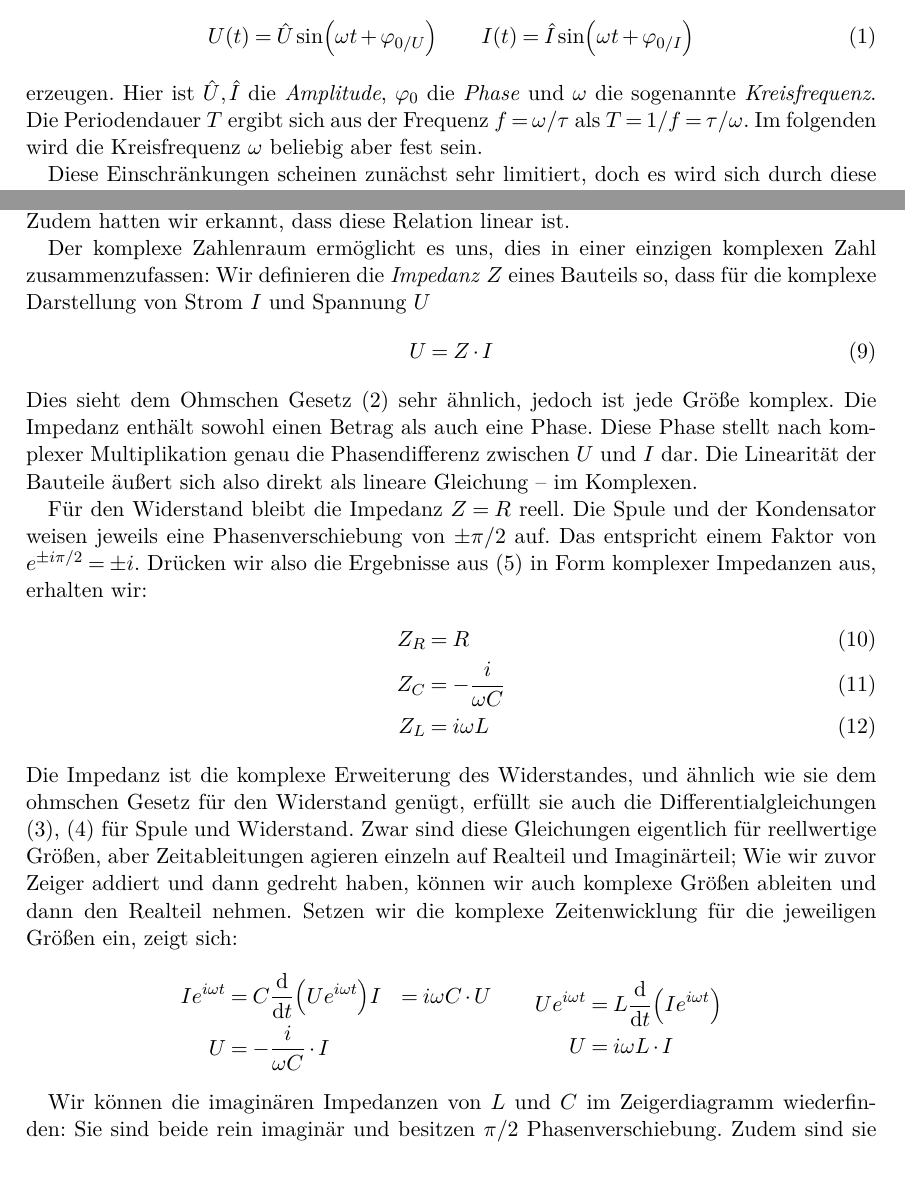
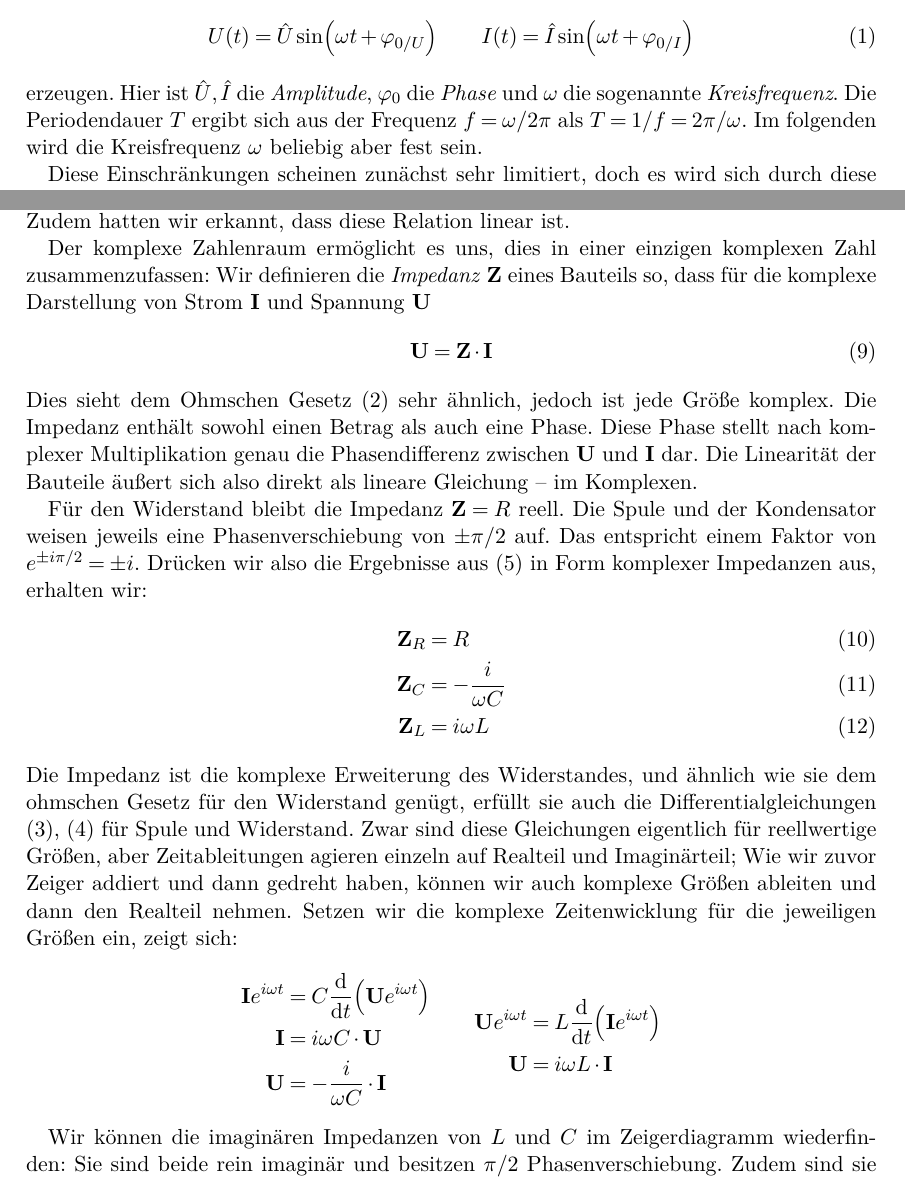
Before and after one commit to nodatapoints/orpheus_wechselstrom, a LaTeX document (script/script.tex, which reads script/Teil1.tex): two parts of pages 1 and 7 of 12, joined at a grey line, cut so that both start at the same text. Compiled offline with pdfLaTeX.

Commit message:
bold complex numbers

```diff
--- a/script/Teil1.tex
+++ b/script/Teil1.tex
@@ -11,7 +13,7 @@ die Zeit der Form
     I(t) = \hat I\sin(\omega t + \phi_{0/I})
 \end{equation}
 erzeugen. Hier ist $\hat U, \hat I$ die \emph{Amplitude}, $\phi_0$ die \emph{Phase} und  $\omega$ die sogenannte
-\emph{Kreisfrequenz}. Die Periodendauer $T$ ergibt sich aus der Frequenz $f = \omega/\tau$ als $T = 1/f = \tau/\omega$.
+\emph{Kreisfrequenz}. Die Periodendauer $T$ ergibt sich aus der Frequenz $f = \omega/2\pi$ als $T = 1/f = 2\pi/\omega$.
 Im folgenden wird die Kreisfrequenz $\omega$ beliebig aber fest sein.
 
 Diese Einschränkungen scheinen zunächst sehr limitiert, doch es wird sich durch diese Annahmen offenbaren, wie sich die
@@ -281,21 +283,21 @@ Wir hatten zuvor gesehen, dass sich die Relation von $U(t)$ und $I(t)$ für ein
 der Amplituden sowie einer Phasendifferenz beschreiben lässt. Zudem hatten wir erkannt, dass diese Relation linear ist.
 
 Der komplexe Zahlenraum ermöglicht es uns, dies in einer einzigen komplexen Zahl zusammenzufassen: Wir definieren die
-\emph{Impedanz} $Z$ eines Bauteils so, dass für die komplexe Darstellung von Strom $I$ und Spannung $U$
+\emph{Impedanz} $\mbf Z$ eines Bauteils so, dass für die komplexe Darstellung von Strom $\mbf I$ und Spannung $\mbf U$
 \begin{equation}\label{eq:impedanz}
-    U = Z \cdot I
+    \mbf U = \mbf Z \cdot \mbf I
 \end{equation}
 Dies sieht dem Ohmschen Gesetz \eqref{eq:R} sehr ähnlich, jedoch ist jede Größe komplex. Die Impedanz enthält sowohl
 einen Betrag als auch eine Phase. Diese Phase stellt nach komplexer Multiplikation genau die Phasendifferenz zwischen
-$U$ und $I$ dar. Die Linearität der Bauteile äußert sich also direkt als lineare Gleichung -- im Komplexen.
+$\mbf U$ und $\mbf I$ dar. Die Linearität der Bauteile äußert sich also direkt als lineare Gleichung -- im Komplexen.
 
-Für den Widerstand bleibt die Impedanz $Z = R$ reell. Die Spule und der Kondensator weisen jeweils eine
+Für den Widerstand bleibt die Impedanz $\mbf Z = R$ reell. Die Spule und der Kondensator weisen jeweils eine
 Phasenverschiebung von $\pm \pi/2$ auf. Das entspricht einem Faktor von $e^{\pm i\pi/2}= \pm i$. Drücken wir also die
 Ergebnisse aus \eqref{eq:RLC} in Form komplexer Impedanzen aus, erhalten wir:
 \begin{align}
-    Z_R &= R \\
-    Z_C &= -\frac i{\omega C} \\
-    Z_L &= i\omega L
+    \mbf Z_R &= R \\
+    \mbf Z_C &= -\frac i{\omega C} \\
+    \mbf Z_L &= i\omega L
 \end{align}
 Die Impedanz ist die komplexe Erweiterung des Widerstandes, und ähnlich wie sie dem ohmschen Gesetz für den Widerstand
 genügt, erfüllt sie auch die Differentialgleichungen \eqref{eq:C}, \eqref{eq:L} für Spule und Widerstand. Zwar sind
@@ -304,14 +306,14 @@ Imaginärteil; Wie wir zuvor Zeiger addiert und dann gedreht haben, können wir
 Realteil nehmen. Setzen wir die komplexe Zeitenwicklung für die jeweiligen Größen ein, zeigt sich:
 \begin{gather*}
     \begin{aligned}
-        Ie^{i\omega t} &= C\dv{t}(Ue^{i\omega t})
-        I &= i\omega C \cdot U \\
-        U &= - \frac{i}{\omega C} \cdot I
+        \mbf Ie^{i\omega t} &= C\dv{t}(\mbf Ue^{i\omega t}) \\
+        \mbf I &= i\omega C \cdot \mbf U \\
+        \mbf U &= - \frac{i}{\omega C} \cdot \mbf I
     \end{aligned}
     \qquad
     \begin{aligned}
-        Ue^{i\omega t} &= L\dv{t}(Ie^{i\omega t}) \\
-        U &= i\omega L \cdot I
+        \mbf Ue^{i\omega t} &= L\dv{t}(\mbf Ie^{i\omega t}) \\
+        \mbf U &= i\omega L \cdot \mbf I
     \end{aligned}
 \end{gather*}
 
```
Also changed, not shown: script/Teil1.tex (16 more changed lines).
